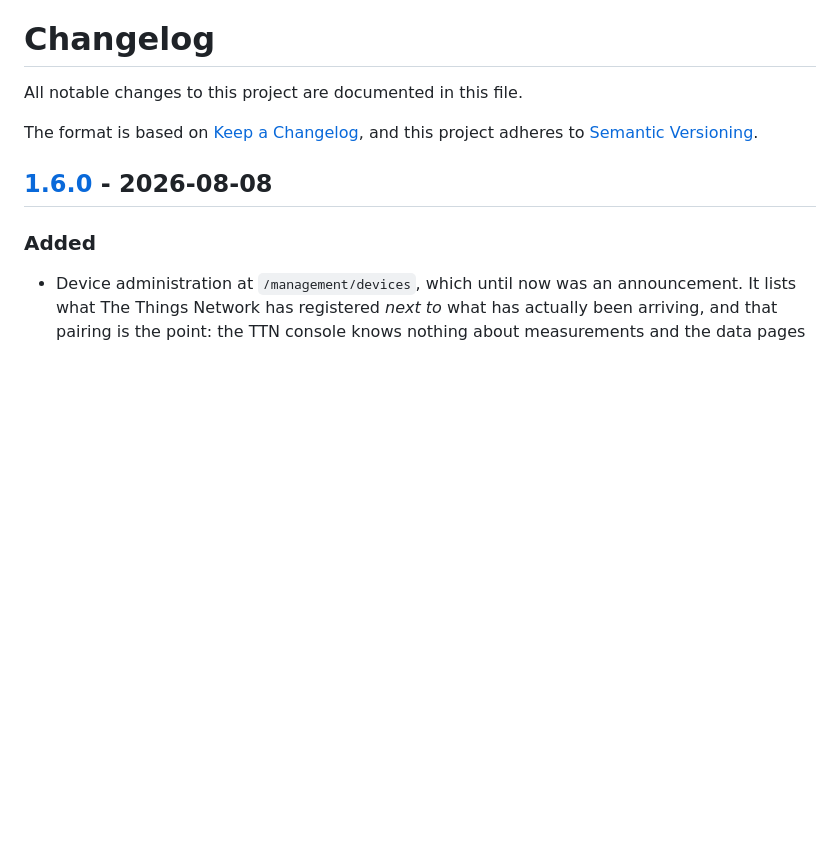
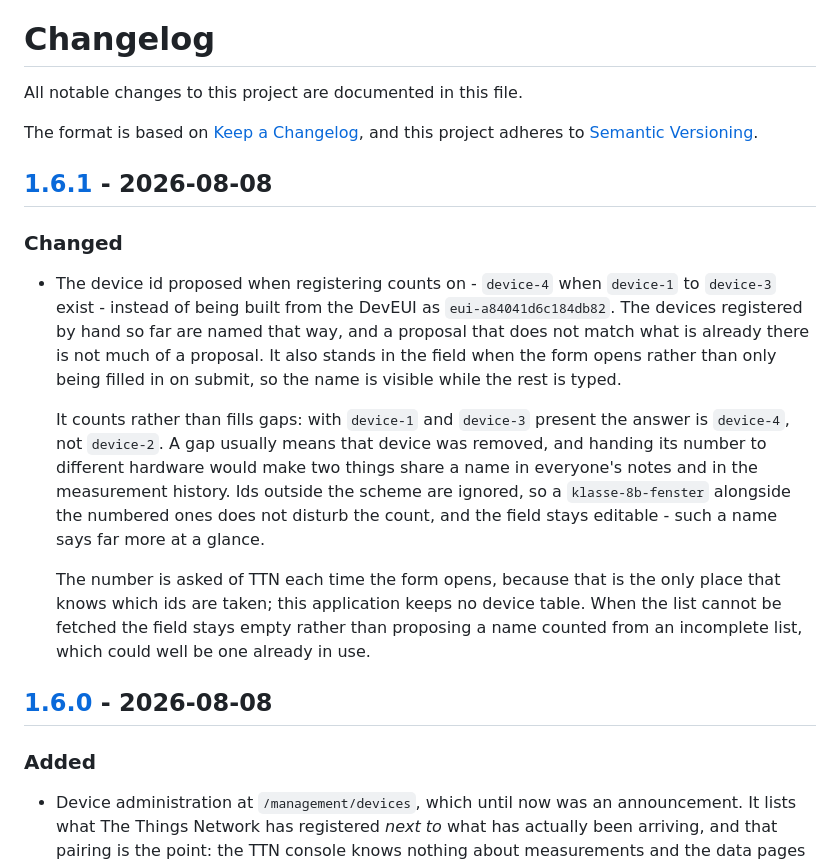
Before and after one commit to LoRaMint/LoRaMINT_docker, a Markdown page: CHANGELOG.md, the part around one of its changes. GitHub-like rendering; blank space fills up the shorter version.

Commit message:
docs(changelog): release 1.6.1

```diff
--- a/CHANGELOG.md
+++ b/CHANGELOG.md
@@ -4,6 +4,29 @@ All notable changes to this project are documented in this file.
 
 The format is based on [Keep a Changelog](https://keepachangelog.com/en/1.1.0/),
 and this project adheres to [Semantic Versioning](https://semver.org/spec/v2.0.0.html).
+
+## [1.6.1] - 2026-08-08
+
+### Changed
+- The device id proposed when registering counts on - `device-4` when `device-1`
+  to `device-3` exist - instead of being built from the DevEUI as
+  `eui-a84041d6c184db82`. The devices registered by hand so far are named that
+  way, and a proposal that does not match what is already there is not much of a
+  proposal. It also stands in the field when the form opens rather than only
+  being filled in on submit, so the name is visible while the rest is typed.
+
+  It counts rather than fills gaps: with `device-1` and `device-3` present the
+  answer is `device-4`, not `device-2`. A gap usually means that device was
+  removed, and handing its number to different hardware would make two things
+  share a name in everyone's notes and in the measurement history. Ids outside
+  the scheme are ignored, so a `klasse-8b-fenster` alongside the numbered ones
+  does not disturb the count, and the field stays editable - such a name says
+  far more at a glance.
+
+  The number is asked of TTN each time the form opens, because that is the only
+  place that knows which ids are taken; this application keeps no device table.
+  When the list cannot be fetched the field stays empty rather than proposing a
+  name counted from an incomplete list, which could well be one already in use.
 
 ## [1.6.0] - 2026-08-08
 
```
Also changed, not shown: other parts of CHANGELOG.md (+2 -1 lines).
